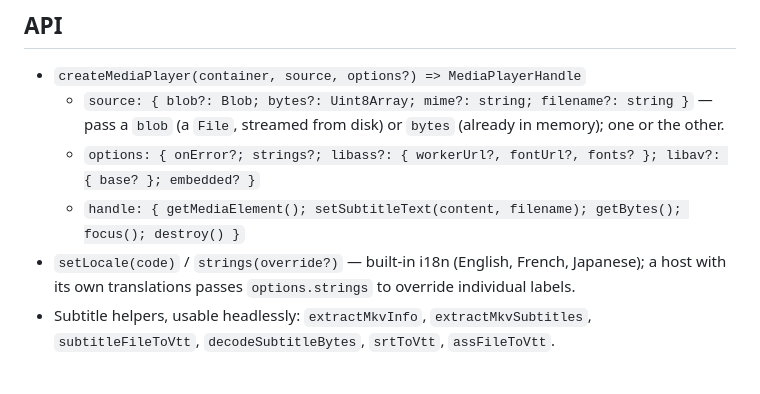
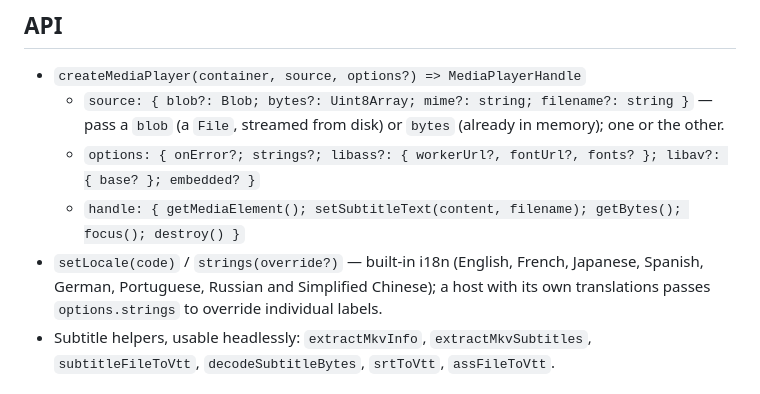
Before and after one commit to hikashop-nicolas/mediaplay, a Markdown page: README.md, the part around the change. Rendered like a GitHub page.

Commit message:
README: name the languages the UI actually ships
Five were added (Spanish, German, Portuguese, Russian, Simplified
Chinese) and the README still said English, French and Japanese.

```diff
--- a/README.md
+++ b/README.md
@@ -150,7 +150,7 @@ never at all. Without these assets, ALAC files fail to open on non-Safari browse
     `blob` (a `File`, streamed from disk) or `bytes` (already in memory); one or the other.
   - `options: { onError?; strings?; libass?: { workerUrl?, fontUrl?, fonts? }; libav?: { base? }; embedded? }`
   - `handle: { getMediaElement(); setSubtitleText(content, filename); getBytes(); focus(); destroy() }`
-- `setLocale(code)` / `strings(override?)` — built-in i18n (English, French, Japanese);
+- `setLocale(code)` / `strings(override?)` — built-in i18n (English, French, Japanese, Spanish, German, Portuguese, Russian and Simplified Chinese);
   a host with its own translations passes `options.strings` to override individual labels.
 - Subtitle helpers, usable headlessly: `extractMkvInfo`, `extractMkvSubtitles`,
   `subtitleFileToVtt`, `decodeSubtitleBytes`, `srtToVtt`, `assFileToVtt`.
```
